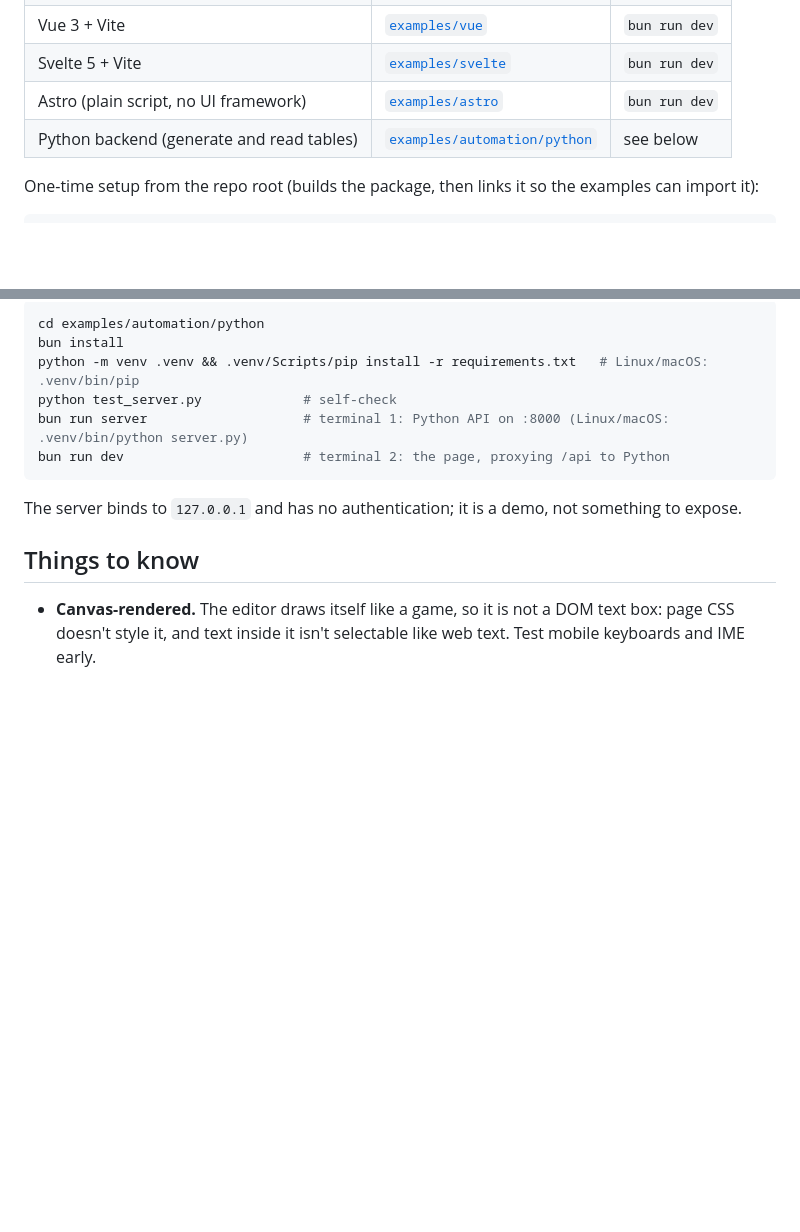
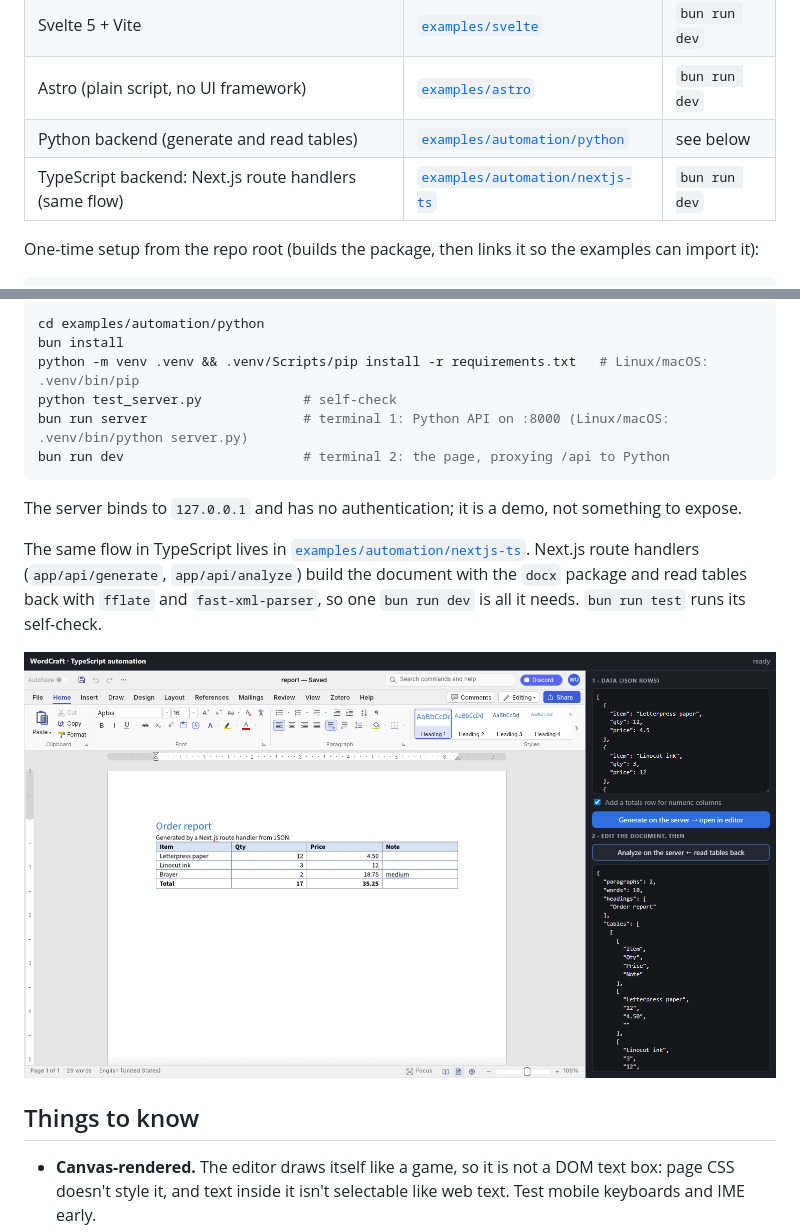
Before and after one commit to psnwd/wordcraft-ts, a Markdown page: README.md, 2 parts joined by grey strips. GitHub-like rendering; pictures changed too: docs/nextjs-ts.png (added); blank space fills up the shorter version.

Commit message:
Add TypeScript automation example (Next.js route handlers)

```diff
--- a/README.md
+++ b/README.md
@@ -45,6 +45,7 @@ Every example is a small page with Open, an export-format picker, Export and an
 | Svelte 5 + Vite | [`examples/svelte`](examples/svelte) | `bun run dev` |
 | Astro (plain script, no UI framework) | [`examples/astro`](examples/astro) | `bun run dev` |
 | Python backend (generate and read tables) | [`examples/automation/python`](examples/automation/python) | see below |
+| TypeScript backend: Next.js route handlers (same flow) | [`examples/automation/nextjs-ts`](examples/automation/nextjs-ts) | `bun run dev` |
 
 One-time setup from the repo root (builds the package, then links it so the examples can import it):
 
@@ -117,6 +118,12 @@ bun run dev                       # terminal 2: the page, proxying /api to Pytho
 
 The server binds to `127.0.0.1` and has no authentication; it is a demo, not something to expose.
 
+The same flow in TypeScript lives in [`examples/automation/nextjs-ts`](examples/automation/nextjs-ts). Next.js
+route handlers (`app/api/generate`, `app/api/analyze`) build the document with the `docx` package and read tables back
+with `fflate` and `fast-xml-parser`, so one `bun run dev` is all it needs. `bun run test` runs its self-check.
+
+![TypeScript automation example: a table generated by a Next.js route handler, opened in the editor](docs/nextjs-ts.png)
+
 ## Things to know
 
 - **Canvas-rendered.** The editor draws itself like a game, so it is not a DOM text box: page CSS doesn't style it,
```
Also changed, not shown: examples/automation/README.md (+1 -0 lines), 13 other files.
